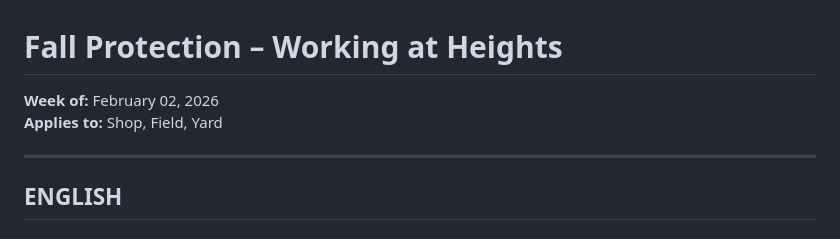
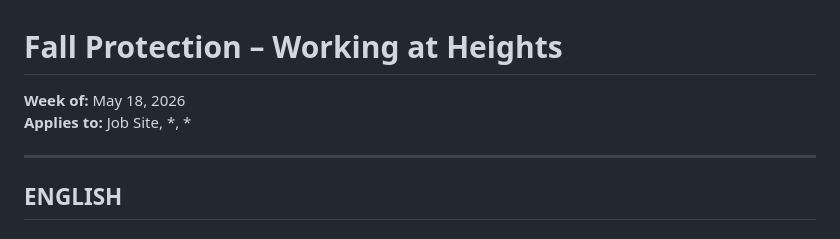
Before and after one commit to Dave0289/obc-toolbox-talks, a Markdown page: talks/fall-protection-working-at-heights.md, the part around the change. Drawn GitHub-style.

```diff
--- a/talks/fall-protection-working-at-heights.md
+++ b/talks/fall-protection-working-at-heights.md
@@ -1,6 +1,6 @@
 # Fall Protection – Working at Heights
-**Week of:** February 02, 2026
-**Applies to:** Shop, Field, Yard
+**Week of:** May 18, 2026
+**Applies to:** Job Site, *, *
 
 ---
 
```
